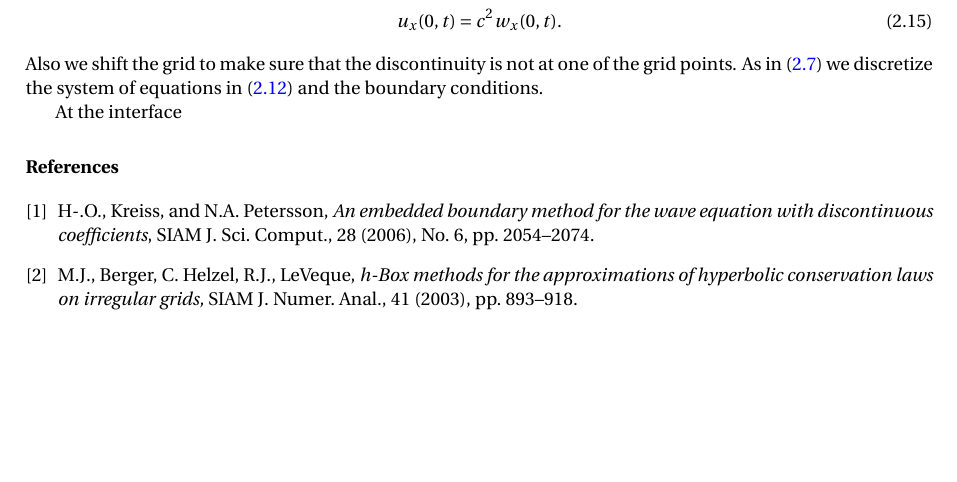
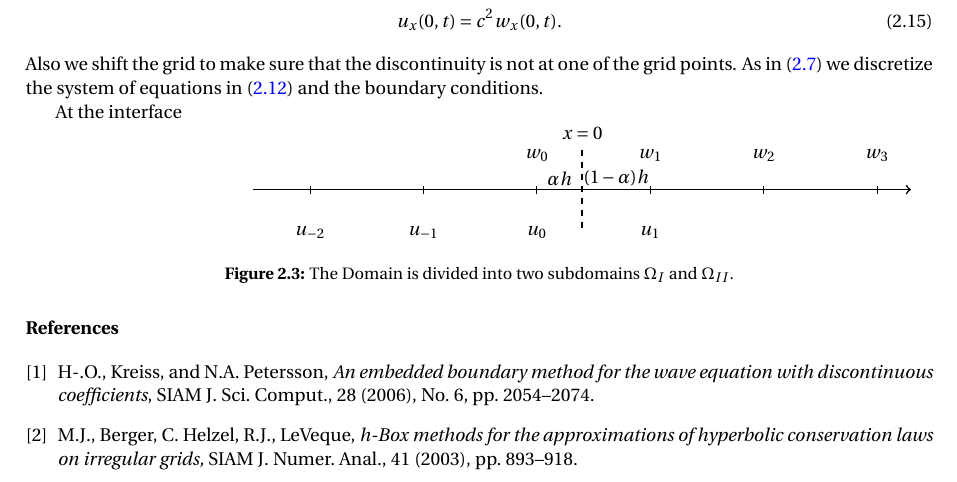
Before and after one commit to davoudss/PDEcourse, a LaTeX document (project/report/project.tex): part of page 3 of 3, cut so that both start at the same text, the shorter picture padded with empty space. Compiled offline with pdfLaTeX.

Commit message:
one more tikz

```diff
--- a/project/report/project.tex
+++ b/project/report/project.tex
@@ -237,9 +237,27 @@ Also we shift the grid to make sure that the discontinuity is not at one of the
 
 At the interface
 
+\centering
+\begin{minipage}[c]{0.5\textwidth}
+\begin{tikzpicture}[scale = 1]
+\draw [thick, ->] (-5,0) -- (6.6,0);
+\foreach \x  in {-2,...,1}{
+   \draw (2*\x cm, 2pt) -- (2*\x cm, -2pt) node[anchor = north, yshift=-3ex] {$u_{\x }$};
+   }
+\foreach \x  in {0,...,3}{
+   \draw (2*\x cm, 2pt) -- (2*\x cm, -2pt) node[anchor = south, yshift=+3ex] {$w_{\x }$};
+   }
+\draw [thick,dashed] (0.8,0.7) -- (0.8,-0.7);
+\draw (0.8,1) node {$x=0$};
+\draw (0.4,0.2) node {$\alpha h$};
+\draw (1.4,0.2) node {$(1-\alpha) h$};
+
+\end{tikzpicture}
+
+\end{minipage}
 
 
-
+\captionof{figure}{The Domain is divided into two subdomains $\Omega_I$ and $\Omega_{II}$.}
 
 
 
```
